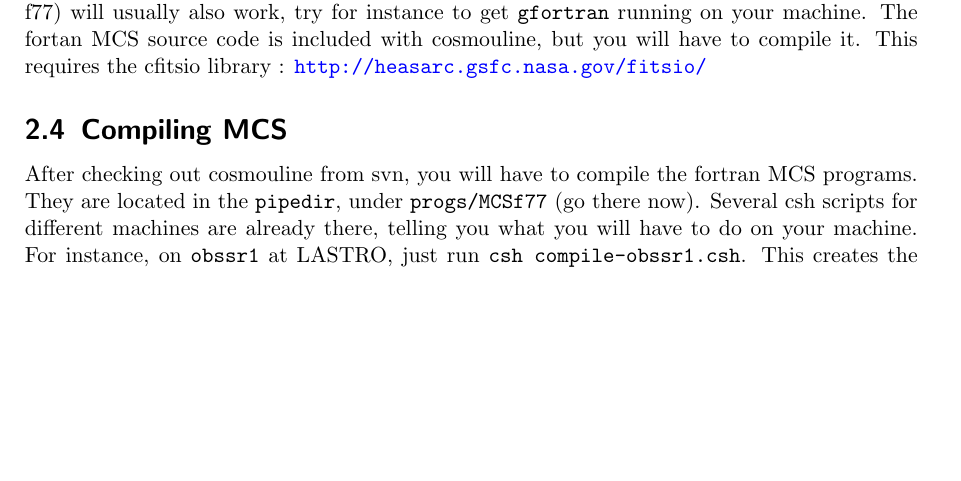
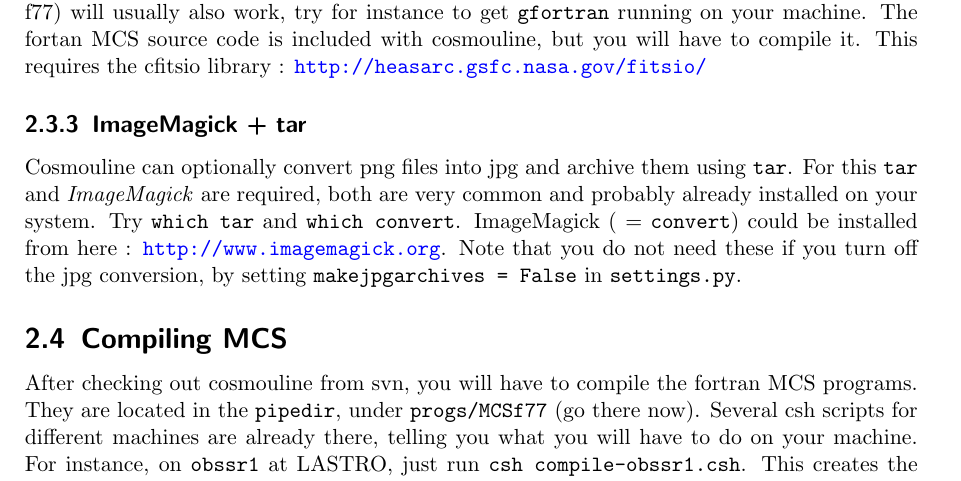
Before and after one commit to COSMOGRAIL/COSMOULINE, a LaTeX document (trunk/doc/handbook/main.tex, which reads trunk/doc/handbook/sections/install.tex): part of page 7 of 31, cut so that both start at the same text, the shorter picture padded with empty space. Compiled offline with pdfLaTeX.

Commit message:
ImageMagick and tar

```diff
--- a/trunk/doc/handbook/sections/install.tex
+++ b/trunk/doc/handbook/sections/install.tex
@@ -69,6 +69,12 @@ Source Extrator, \url{http://terapix.iap.fr/rubrique.php?id_rubrique=91}. I'm us
 We need a fortran compiler for the f77 MCS programs. A more recent fortran compiler (than f77) will usually also work, try for instance to get \verb+gfortran+ running on your machine. The fortan MCS source code is included with cosmouline, but you will have to compile it. This requires the cfitsio library :
 \url{http://heasarc.gsfc.nasa.gov/fitsio/}
 
+\subsubsection{ImageMagick + tar}
+Cosmouline can optionally convert png files into jpg and archive them using \verb+tar+. For this \verb+tar+ and \emph{ImageMagick} are required, both are very common and probably already installed on your system. Try \verb+which tar+ and \verb+which convert+. ImageMagick ( = \verb+convert+) could be installed from here :
+\url{http://www.imagemagick.org}.
+Note that you do not need these if you turn off the jpg conversion, by setting \verb+makejpgarchives = False+ in \verb+settings.py+.
+
+
 
 
 \subsection{Compiling MCS}
```
